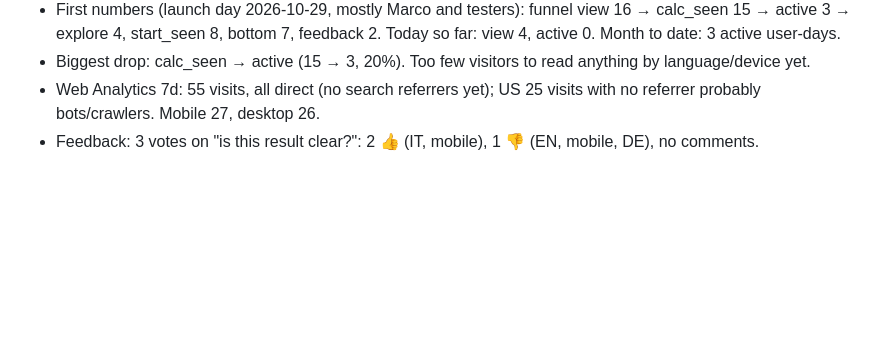
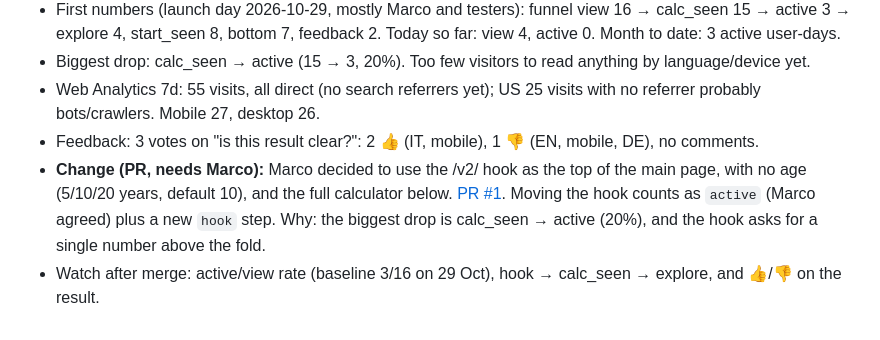
Before and after one commit to marcocast/youretfplan, a Markdown page: growth/log.md, the part around the change. GitHub-like rendering; blank space fills up the shorter version.

Commit message:
Growth log: hook-first PR #1
Co-Authored-By: Claude Opus 5.5 <noreply@anthropic.com>
Claude-Session: https://claude.ai/code/session_01MP4LsNzU3QhSbMQkBewSPW

```diff
--- a/growth/log.md
+++ b/growth/log.md
@@ -24,3 +24,5 @@ One dated entry per daily growth session. Newest at the bottom.
 - Biggest drop: calc_seen → active (15 → 3, 20%). Too few visitors to read anything by language/device yet.
 - Web Analytics 7d: 55 visits, all direct (no search referrers yet); US 25 visits with no referrer probably bots/crawlers. Mobile 27, desktop 26.
 - Feedback: 3 votes on "is this result clear?": 2 👍 (IT, mobile), 1 👎 (EN, mobile, DE), no comments.
+- **Change (PR, needs Marco):** Marco decided to use the /v2/ hook as the top of the main page, with no age (5/10/20 years, default 10), and the full calculator below. [PR #1](https://github.com/marcocast/youretfplan/pull/1). Moving the hook counts as `active` (Marco agreed) plus a new `hook` step. Why: the biggest drop is calc_seen → active (20%), and the hook asks for a single number above the fold.
+- Watch after merge: active/view rate (baseline 3/16 on 29 Oct), hook → calc_seen → explore, and 👍/👎 on the result.
```
